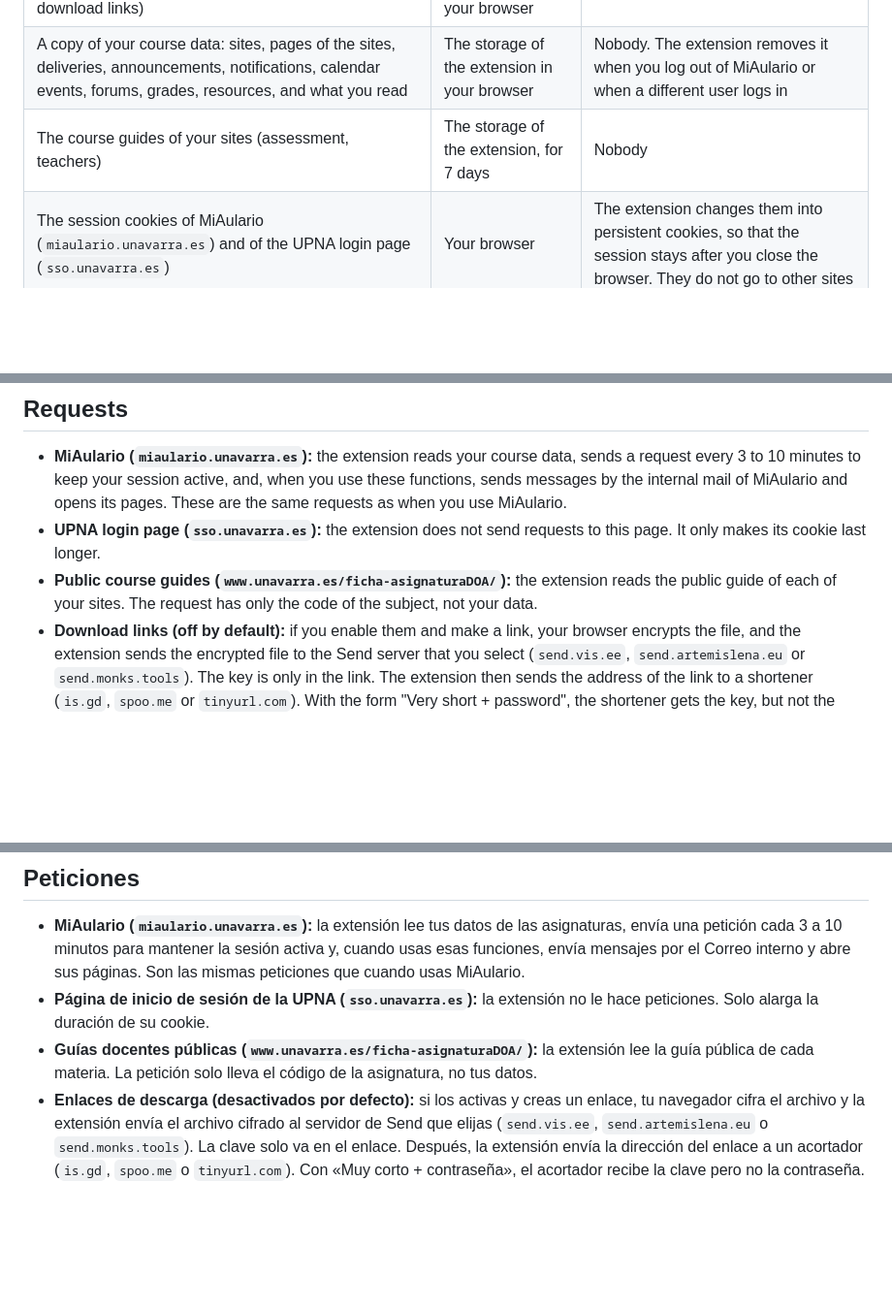
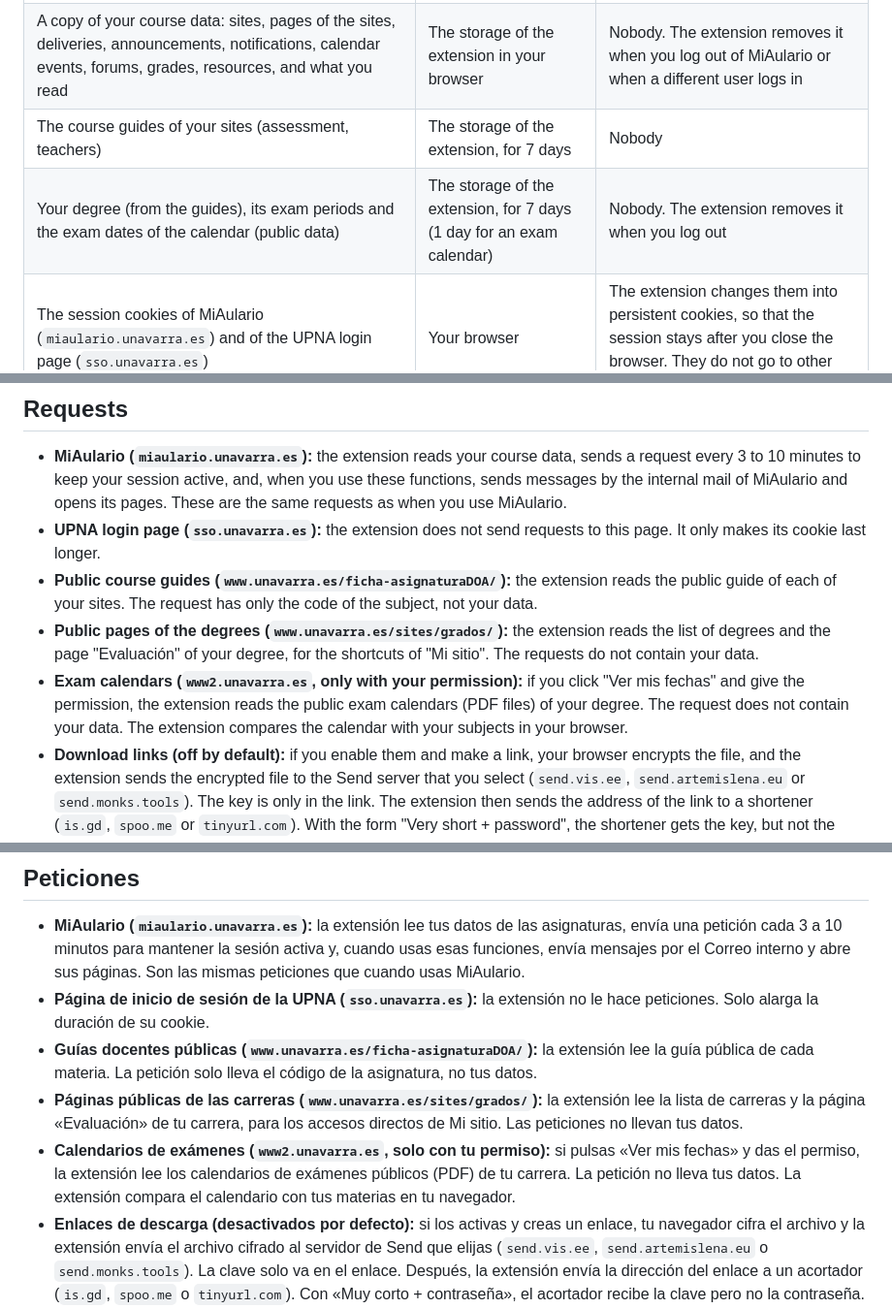
Before and after one commit to chareca/aulario-plus, a Markdown page: PRIVACY.md, 3 parts joined by grey strips. Shown at 97% size. Drawn GitHub-style; blank space fills up the shorter version.

```diff
--- a/PRIVACY.md
+++ b/PRIVACY.md
@@ -17,6 +17,7 @@ Aulario Plus is a browser extension for MiAulario, the virtual campus of the Uni
 | Your settings (names of sites, hidden sites, language, targets of the grade calculator, the settings of the download links) | The storage of the extension in your browser | Nobody |
 | A copy of your course data: sites, pages of the sites, deliveries, announcements, notifications, calendar events, forums, grades, resources, and what you read | The storage of the extension in your browser | Nobody. The extension removes it when you log out of MiAulario or when a different user logs in |
 | The course guides of your sites (assessment, teachers) | The storage of the extension, for 7 days | Nobody |
+| Your degree (from the guides), its exam periods and the exam dates of the calendar (public data) | The storage of the extension, for 7 days (1 day for an exam calendar) | Nobody. The extension removes it when you log out |
 | The session cookies of MiAulario (`miaulario.unavarra.es`) and of the UPNA login page (`sso.unavarra.es`) | Your browser | The extension changes them into persistent cookies, so that the session stays after you close the browser. They do not go to other sites |
 
 ## Requests
@@ -24,6 +25,8 @@ Aulario Plus is a browser extension for MiAulario, the virtual campus of the Uni
 - **MiAulario (`miaulario.unavarra.es`):** the extension reads your course data, sends a request every 3 to 10 minutes to keep your session active, and, when you use these functions, sends messages by the internal mail of MiAulario and opens its pages. These are the same requests as when you use MiAulario.
 - **UPNA login page (`sso.unavarra.es`):** the extension does not send requests to this page. It only makes its cookie last longer.
 - **Public course guides (`www.unavarra.es/ficha-asignaturaDOA/`):** the extension reads the public guide of each of your sites. The request has only the code of the subject, not your data.
+- **Public pages of the degrees (`www.unavarra.es/sites/grados/`):** the extension reads the list of degrees and the page "Evaluación" of your degree, for the shortcuts of "Mi sitio". The requests do not contain your data.
+- **Exam calendars (`www2.unavarra.es`, only with your permission):** if you click "Ver mis fechas" and give the permission, the extension reads the public exam calendars (PDF files) of your degree. The request does not contain your data. The extension compares the calendar with your subjects in your browser.
 - **Download links (off by default):** if you enable them and make a link, your browser encrypts the file, and the extension sends the encrypted file to the Send server that you select (`send.vis.ee`, `send.artemislena.eu` or `send.monks.tools`). The key is only in the link. The extension then sends the address of the link to a shortener (`is.gd`, `spoo.me` or `tinyurl.com`). With the form "Very short + password", the shortener gets the key, but not the password. With "Short, no password", it gets only the address without the key. With "Long", no shortener gets the link. These services have their own privacy policies.
 
 ## Permissions
@@ -73,6 +78,8 @@ Aulario Plus es una extensión del navegador para MiAulario, el campus virtual d
 - **MiAulario (`miaulario.unavarra.es`):** la extensión lee tus datos de las asignaturas, envía una petición cada 3 a 10 minutos para mantener la sesión activa y, cuando usas esas funciones, envía mensajes por el Correo interno y abre sus páginas. Son las mismas peticiones que cuando usas MiAulario.
 - **Página de inicio de sesión de la UPNA (`sso.unavarra.es`):** la extensión no le hace peticiones. Solo alarga la duración de su cookie.
 - **Guías docentes públicas (`www.unavarra.es/ficha-asignaturaDOA/`):** la extensión lee la guía pública de cada materia. La petición solo lleva el código de la asignatura, no tus datos.
+- **Páginas públicas de las carreras (`www.unavarra.es/sites/grados/`):** la extensión lee la lista de carreras y la página «Evaluación» de tu carrera, para los accesos directos de Mi sitio. Las peticiones no llevan tus datos.
+- **Calendarios de exámenes (`www2.unavarra.es`, solo con tu permiso):** si pulsas «Ver mis fechas» y das el permiso, la extensión lee los calendarios de exámenes públicos (PDF) de tu carrera. La petición no lleva tus datos. La extensión compara el calendario con tus materias en tu navegador.
 - **Enlaces de descarga (desactivados por defecto):** si los activas y creas un enlace, tu navegador cifra el archivo y la extensión envía el archivo cifrado al servidor de Send que elijas (`send.vis.ee`, `send.artemislena.eu` o `send.monks.tools`). La clave solo va en el enlace. Después, la extensión envía la dirección del enlace a un acortador (`is.gd`, `spoo.me` o `tinyurl.com`). Con «Muy corto + contraseña», el acortador recibe la clave pero no la contraseña. Con «Corto, sin contraseña», solo recibe la dirección sin la clave. Con «Largo», ningún acortador recibe el enlace. Estos servicios tienen sus propias políticas de privacidad.
 
 ## Permisos
```
Also changed, not shown: other parts of PRIVACY.md (+5 -2 lines), README.md (+4 -0 lines).
